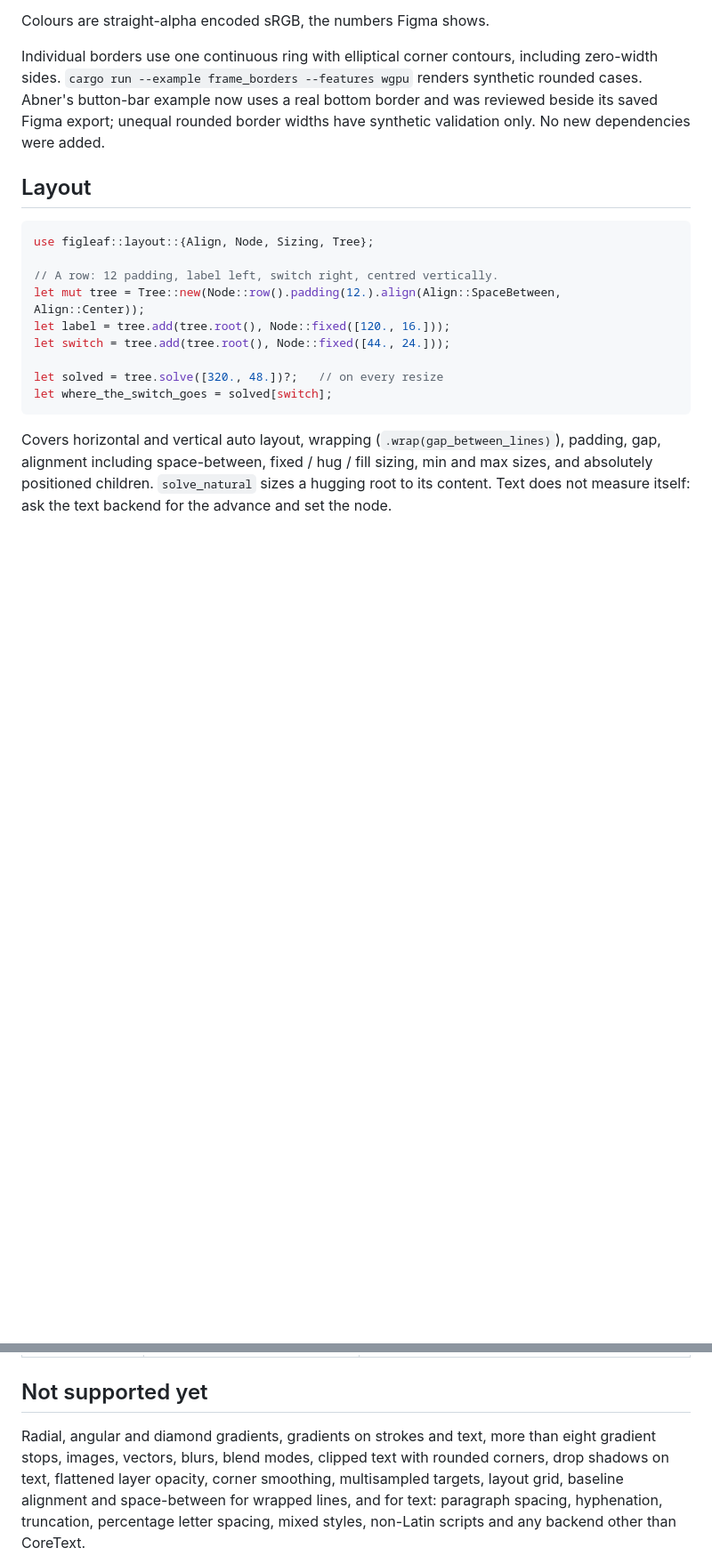
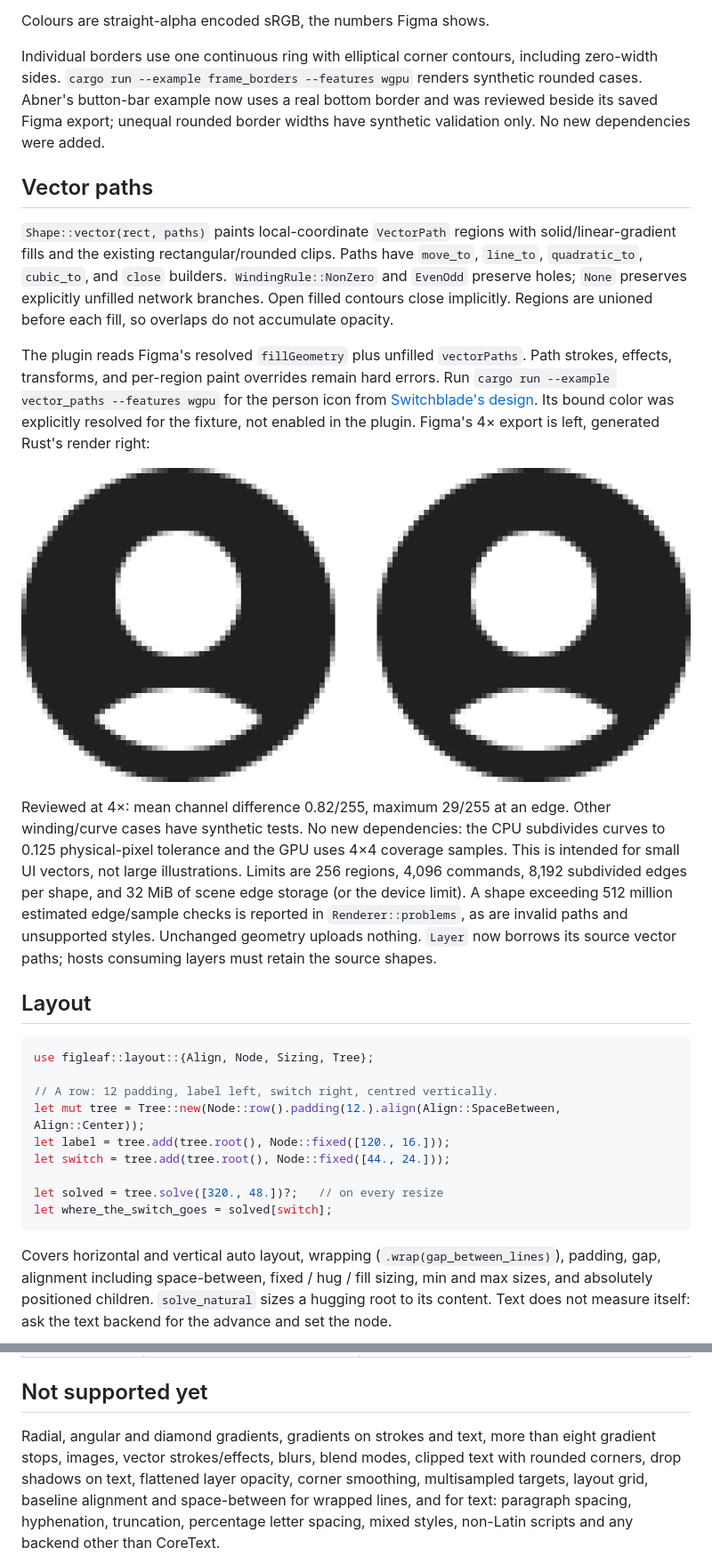
Before and after one commit to monomadic/figleaf, a Markdown page: README.md, 2 parts joined by grey strips. Shown at 89% size. Drawn GitHub-style; pictures changed too: docs/vector-person-compare.png (added); blank space fills up the shorter version.

Commit message:
Add filled vector paths to renderer and Figma Rust exporter

````diff
--- a/README.md
+++ b/README.md
@@ -104,6 +104,34 @@ renders synthetic rounded cases. Abner's button-bar example now uses a real
 bottom border and was reviewed beside its saved Figma export; unequal rounded
 border widths have synthetic validation only. No new dependencies were added.
 
+## Vector paths
+
+`Shape::vector(rect, paths)` paints local-coordinate `VectorPath` regions with
+solid/linear-gradient fills and the existing rectangular/rounded clips. Paths
+have `move_to`, `line_to`, `quadratic_to`, `cubic_to`, and `close` builders.
+`WindingRule::NonZero` and `EvenOdd` preserve holes; `None` preserves explicitly
+unfilled network branches. Open filled contours close implicitly. Regions are
+unioned before each fill, so overlaps do not accumulate opacity.
+
+The plugin reads Figma's resolved `fillGeometry` plus unfilled `vectorPaths`.
+Path strokes, effects, transforms, and per-region paint overrides remain hard
+errors. Run `cargo run --example vector_paths --features wgpu` for the person
+icon from [Switchblade's design](https://www.figma.com/design/p01oYypZrTOjxe4Pi2Ytxe?node-id=336-1230).
+Its bound color was explicitly resolved for the fixture, not enabled in the
+plugin. Figma's 4× export is left, generated Rust's render right:
+
+![Person vector comparison](docs/vector-person-compare.png)
+
+Reviewed at 4×: mean channel difference 0.82/255, maximum 29/255 at an edge.
+Other winding/curve cases have synthetic tests. No new dependencies: the CPU
+subdivides curves to 0.125 physical-pixel tolerance and the GPU uses 4×4 coverage
+samples. This is intended for small UI vectors, not large illustrations. Limits
+are 256 regions, 4,096 commands, 8,192 subdivided edges per shape, and 32 MiB of
+scene edge storage (or the device limit). A shape exceeding 512 million estimated
+edge/sample checks is reported in `Renderer::problems`, as are invalid paths
+and unsupported styles. Unchanged geometry uploads nothing. `Layer` now borrows
+its source vector paths; hosts consuming layers must retain the source shapes.
+
 ## Layout
 
 ```rust
@@ -157,7 +185,7 @@ CoreText from font bytes you supply; `text::NoText` is for hosts with none.
 ## Not supported yet
 
 Radial, angular and diamond gradients, gradients on strokes and text, more
-than eight gradient stops, images, vectors, blurs, blend modes, clipped text
+than eight gradient stops, images, vector strokes/effects, blurs, blend modes, clipped text
 with rounded corners, drop shadows on text, flattened layer opacity, corner smoothing, multisampled targets, layout
 grid, baseline alignment and space-between for wrapped lines, and for text: paragraph spacing, hyphenation, truncation, percentage letter spacing, mixed styles,
 non-Latin scripts and any backend other than CoreText.
````
Also changed, not shown: TASKS.md (+8 -2 lines), plugin/README.md (+13 -4 lines), docs/figma/vector-person@4x.png (added), 13 other files.
